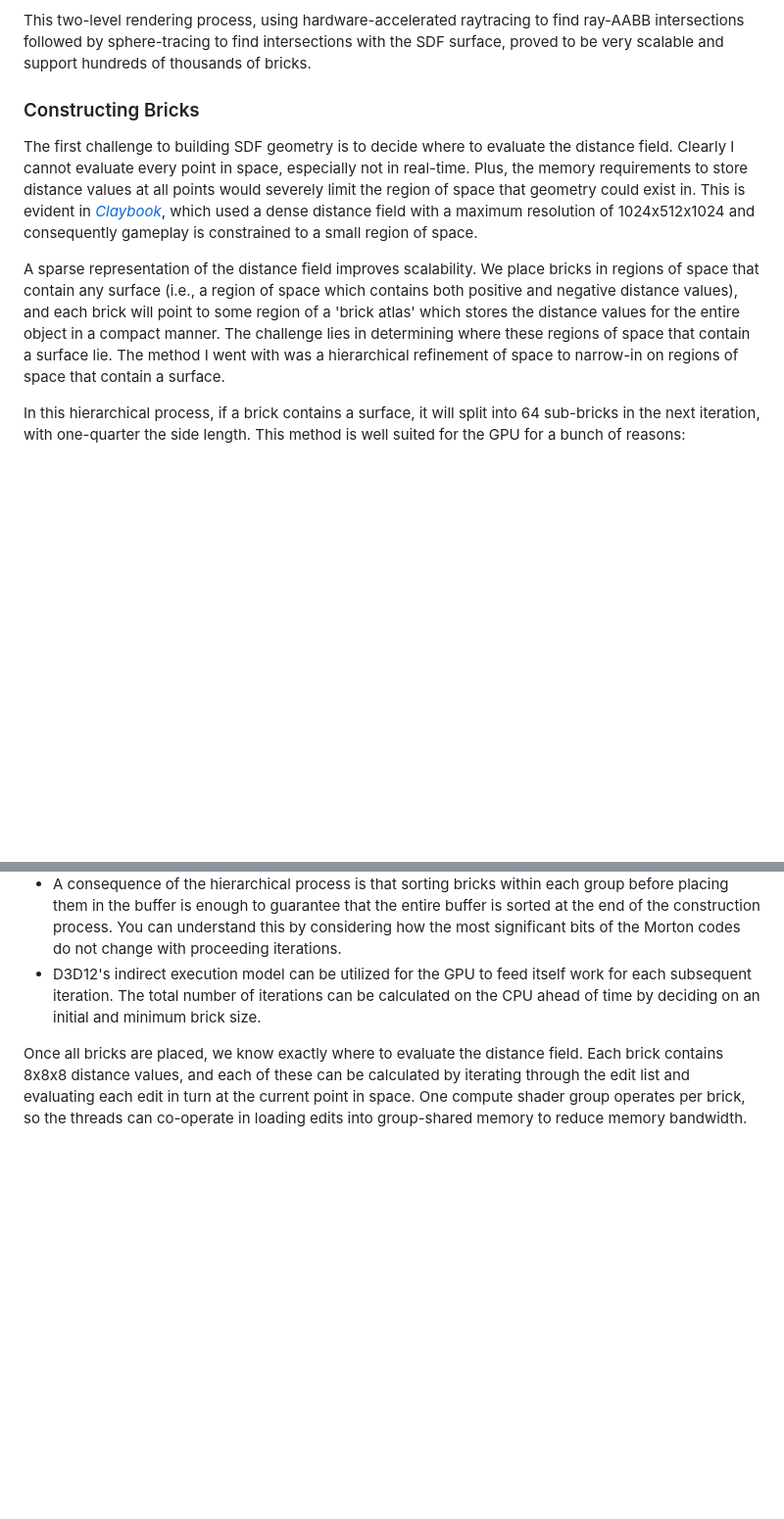
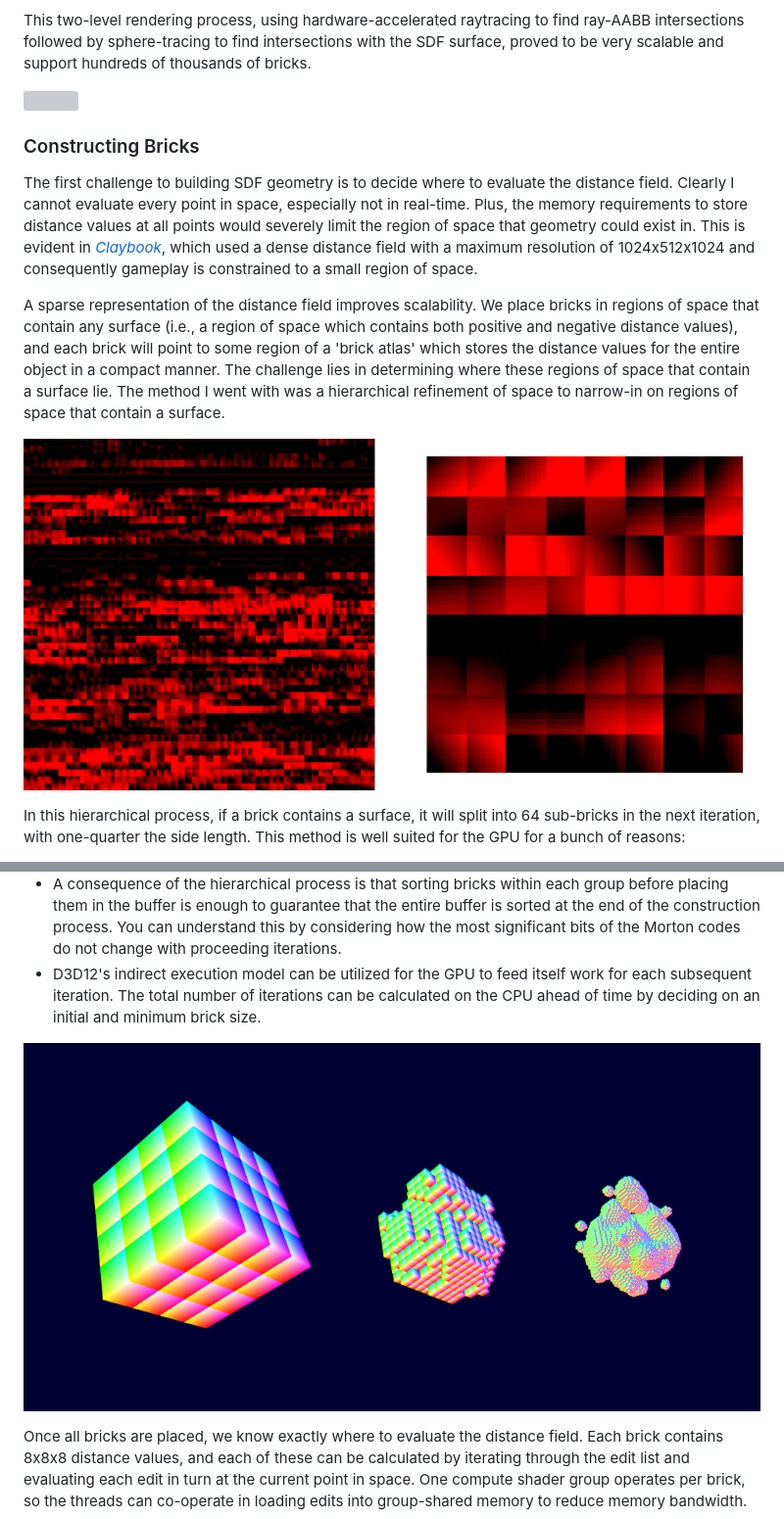
Before and after one commit to jambuttenshaw/portfolio, a Markdown page: projects/signed-distance-fields.md, 2 parts joined by grey strips. Shown: that part at 98% size. Drawn GitHub-style; pictures changed too: images/brickPool.png (added), images/hierarchical.png (added); blank space fills up the shorter version; grey boxes are pictures that could not be loaded.

Commit message:
Added images to project page

```diff
--- a/projects/signed-distance-fields.md
+++ b/projects/signed-distance-fields.md
@@ -80,12 +81,16 @@ The first challenge to building SDF geometry is to decide where to evaluate the
 
 A sparse representation of the distance field improves scalability. We place bricks in regions of space that contain any surface (i.e., a region of space which contains both positive and negative distance values), and each brick will point to some region of a 'brick atlas' which stores the distance values for the entire object in a compact manner. The challenge lies in determining where these regions of space that contain a surface lie. The method I went with was a hierarchical refinement of space to narrow-in on regions of space that contain a surface.
 
+![](/images/brickPool.png)
+
 In this hierarchical process, if a brick contains a surface, it will split into 64 sub-bricks in the next iteration, with one-quarter the side length. This method is well suited for the GPU for a bunch of reasons:
 - One compute shader group can operate on each brick, with one thread executing per candidate sub-brick. These threads can co-operate with loading edits into group-shared memory to reduce the VRAM bandwidth consumed.
 - A prefix-sum is performed to calculate indices to place the sub-bricks. Only the sums of sub-bricks-per-brick need to scanned, which significantly reduces the amount of data to operate on. Scanning allows a compact buffer to be maintained, improving cache usage when loading bricks from VRAM in later stages.
 - Sub-bricks are sorted by Morton codes calculated from their positions before inserting them into the buffer. This ensures that bricks nearby in space are located nearby in the buffer, which reduces cache thrashing due to incoherent data.
 - A consequence of the hierarchical process is that sorting bricks within each group before placing them in the buffer is enough to guarantee that the entire buffer is sorted at the end of the construction process. You can understand this by considering how the most significant bits of the Morton codes do not change with proceeding iterations.
 - D3D12's indirect execution model can be utilized for the GPU to feed itself work for each subsequent iteration. The total number of iterations can be calculated on the CPU ahead of time by deciding on an initial and minimum brick size.
+
+![](/images/hierarchical.png)
 
 Once all bricks are placed, we know exactly where to evaluate the distance field. Each brick contains 8x8x8 distance values, and each of these can be calculated by iterating through the edit list and evaluating each edit in turn at the current point in space. One compute shader group operates per brick, so the threads can co-operate in loading edits into group-shared memory to reduce memory bandwidth.
 
```
Also changed, not shown: other parts of projects/signed-distance-fields.md (+3 -0 lines), images/editCount.png (added), 2 other files.
